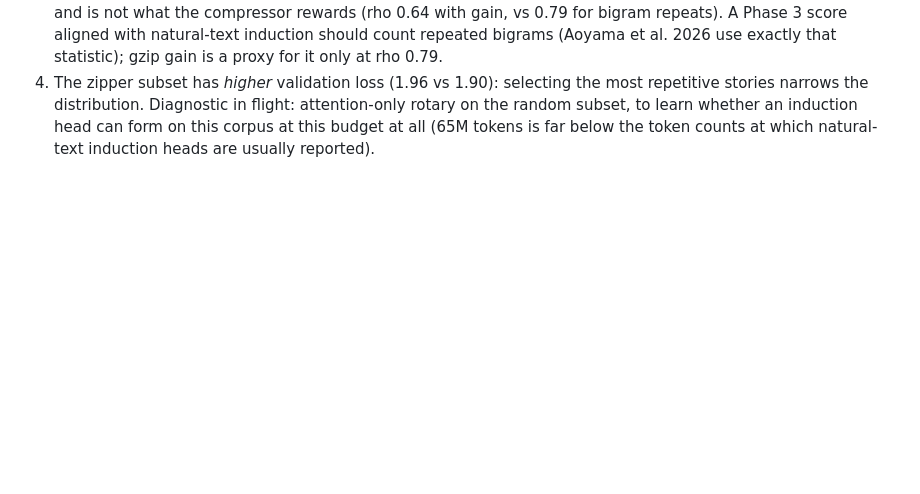
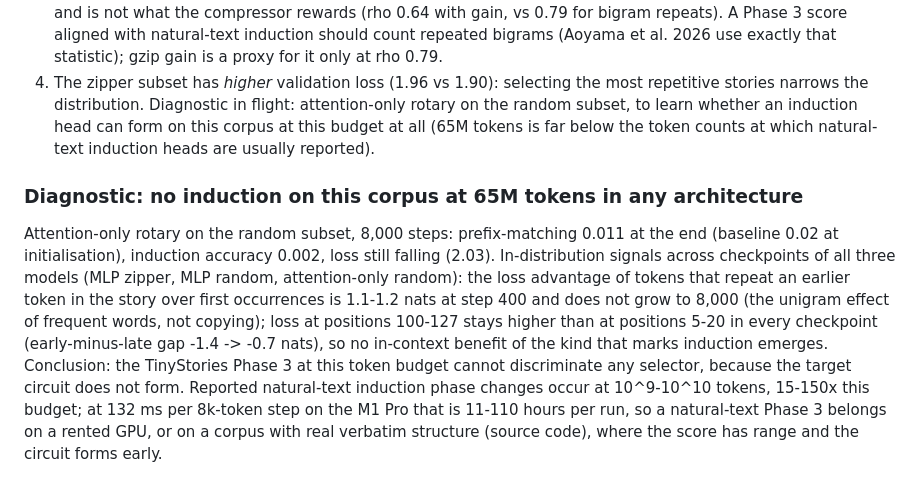
Before and after one commit to lucacolumbu/LLM-research, a Markdown page: docs/findings.md, the part around the change. Rendered like a GitHub page; blank space fills up the shorter version.

Commit message:
Phase 3 diagnostic: no induction on TinyStories at 65M tokens in any architecture
Co-Authored-By: Claude Fable 5.1 <noreply@anthropic.com>

```diff
--- a/docs/findings.md
+++ b/docs/findings.md
@@ -651,3 +651,18 @@ epochs of a subset), one run at a time on the GPU. Figure `results/phase3.png`,
 Diagnostic in flight: attention-only rotary on the random subset, to learn whether an
 induction head can form on this corpus at this budget at all (65M tokens is far below the
 token counts at which natural-text induction heads are usually reported).
+
+### Diagnostic: no induction on this corpus at 65M tokens in any architecture
+Attention-only rotary on the random subset, 8,000 steps: prefix-matching 0.011 at the end
+(baseline 0.02 at initialisation), induction accuracy 0.002, loss still falling (2.03).
+In-distribution signals across checkpoints of all three models (MLP zipper, MLP random,
+attention-only random): the loss advantage of tokens that repeat an earlier token in the
+story over first occurrences is 1.1-1.2 nats at step 400 and does not grow to 8,000 (the
+unigram effect of frequent words, not copying); loss at positions 100-127 stays higher
+than at positions 5-20 in every checkpoint (early-minus-late gap -1.4 -> -0.7 nats), so
+no in-context benefit of the kind that marks induction emerges. Conclusion: the TinyStories
+Phase 3 at this token budget cannot discriminate any selector, because the target circuit
+does not form. Reported natural-text induction phase changes occur at 10^9-10^10 tokens,
+15-150x this budget; at 132 ms per 8k-token step on the M1 Pro that is 11-110 hours per
+run, so a natural-text Phase 3 belongs on a rented GPU, or on a corpus with real verbatim
+structure (source code), where the score has range and the circuit forms early.
```
Also changed, not shown: docs/paper1_draft.md (+5 -1 lines).
